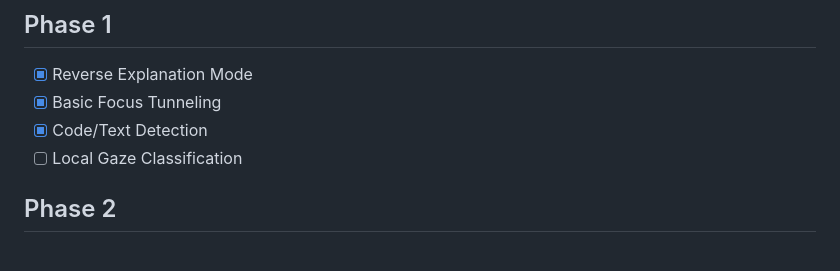
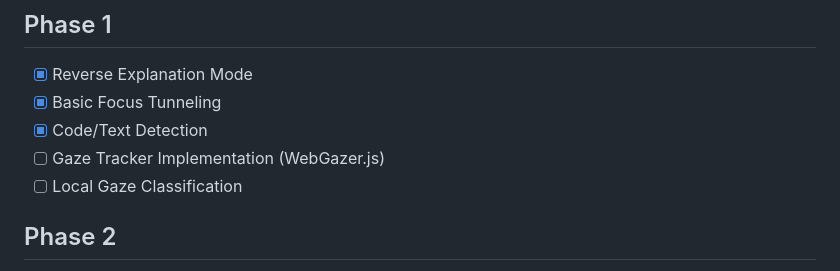
Before and after one commit to Cjayy77/TL-DR, a Markdown page: README.md, the part around the change. GitHub-like rendering.

```diff
--- a/README.md
+++ b/README.md
@@ -201,6 +201,7 @@ cd TL-DR
 - [x] Reverse Explanation Mode
 - [x] Basic Focus Tunneling
 - [x] Code/Text Detection
+- [ ] Gaze Tracker Implementation (WebGazer.js)
 - [ ] Local Gaze Classification
 
 ## Phase 2
```
